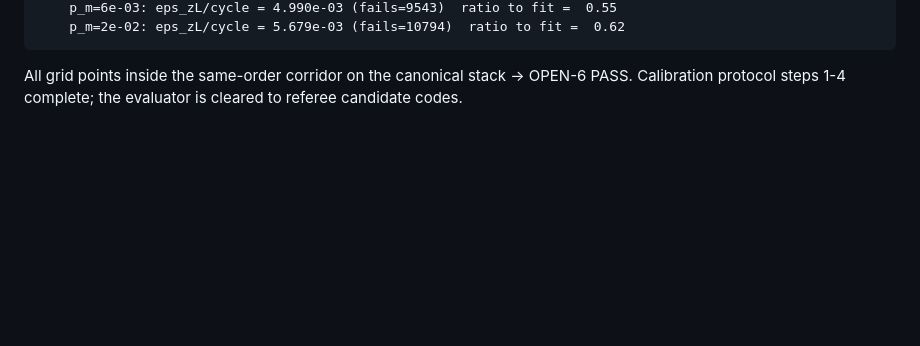
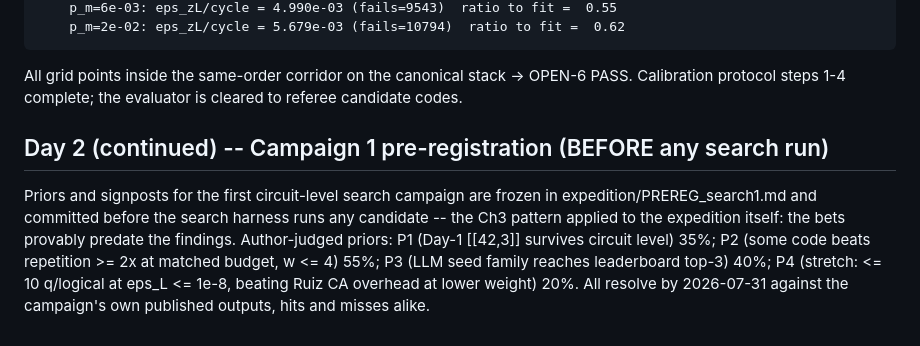
Before and after one commit to m4gr4th34/dossier-QC-Accelerate-002, a Markdown page: expedition/NOTEBOOK.md, the part around the change. Drawn GitHub-style; blank space fills up the shorter version.

```diff
--- a/expedition/NOTEBOOK.md
+++ b/expedition/NOTEBOOK.md
@@ -247,3 +247,14 @@ k1/k2=1e-03: p_idle=1.10e-02 p_cx_ctrl=2.55e-02 p_cx_tgt=5.50e-03 p_zz=5.50e-03
 
 All grid points inside the same-order corridor on the canonical stack -> OPEN-6 PASS.
 Calibration protocol steps 1-4 complete; the evaluator is cleared to referee candidate codes.
+
+## Day 2 (continued) -- Campaign 1 pre-registration (BEFORE any search run)
+
+Priors and signposts for the first circuit-level search campaign are frozen in
+expedition/PREREG_search1.md and committed before the search harness runs any
+candidate -- the Ch3 pattern applied to the expedition itself: the bets provably
+predate the findings. Author-judged priors: P1 (Day-1 [[42,3]] survives circuit
+level) 35%; P2 (some code beats repetition >= 2x at matched budget, w <= 4) 55%;
+P3 (LLM seed family reaches leaderboard top-3) 40%; P4 (stretch: <= 10 q/logical
+at eps_L <= 1e-8, beating Ruiz CA overhead at lower weight) 20%. All resolve by
+2026-07-31 against the campaign's own published outputs, hits and misses alike.
```
Also changed, not shown: expedition/PREREG_search1.md (added, +63 -0 lines).
